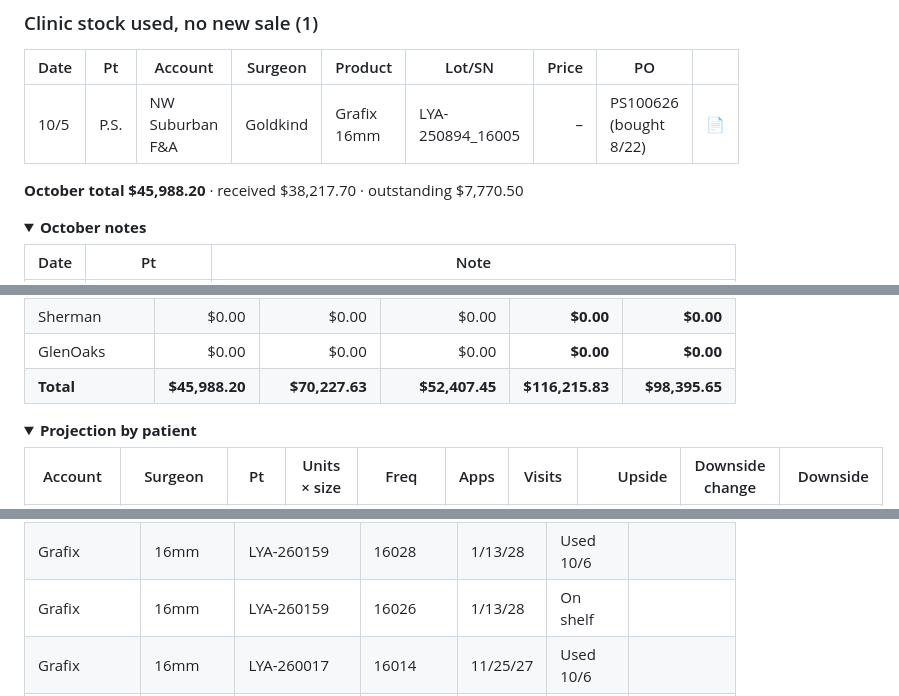
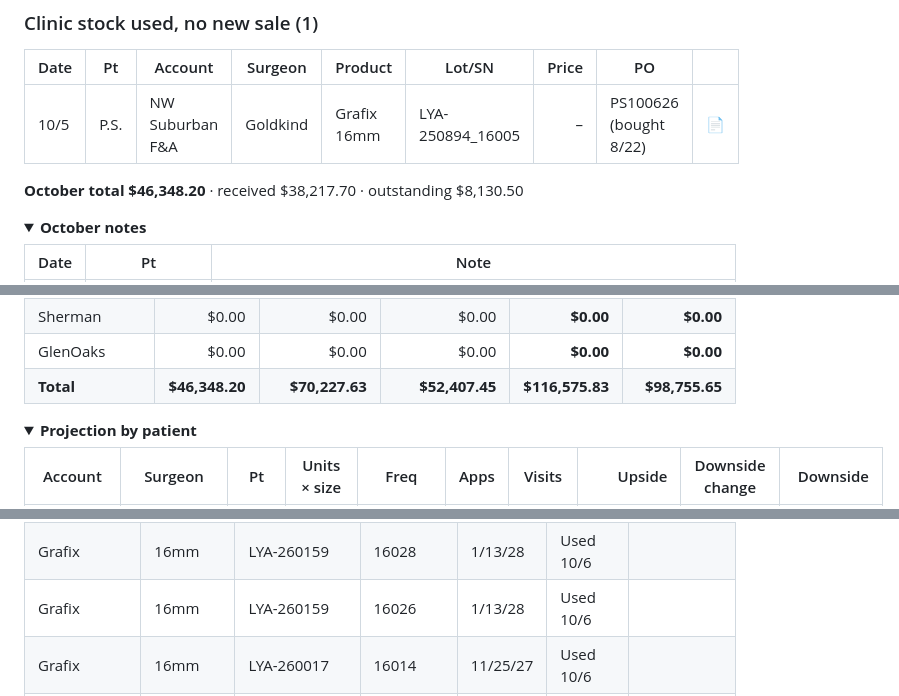
Before and after one commit to ajpeterson113/Graft-Tracker, a Markdown page: README.md, 3 parts joined by grey strips. Rendered like a GitHub page; folded sections open.

```diff
--- a/README.md
+++ b/README.md
@@ -61,7 +62,7 @@
 | --- | --- | --- | --- | --- | --- | ---: | --- | --- |
 | 10/5 | P.S. | NW Suburban F&A | Goldkind | Grafix 16mm | LYA-250894_16005 | – | PS100626 (bought 8/22) | [📄](case-sheets/ps-1005.md) |
 
-**October total $45,988.20** · received $38,217.70 · outstanding $7,770.50
+**October total $46,348.20** · received $38,217.70 · outstanding $8,130.50
 
 <details><summary><b>October notes</b></summary>
 
@@ -132,7 +134,7 @@ Projected visits start 10/12 (this week's visits count once filed); sold amounts
 | Alexian Ambulatory | $0.00 | $0.00 | $0.00 | **$0.00** | **$0.00** |
 | Sherman | $0.00 | $0.00 | $0.00 | **$0.00** | **$0.00** |
 | GlenOaks | $0.00 | $0.00 | $0.00 | **$0.00** | **$0.00** |
-| **Total** | **$45,988.20** | **$70,227.63** | **$52,407.45** | **$116,215.83** | **$98,395.65** |
+| **Total** | **$46,348.20** | **$70,227.63** | **$52,407.45** | **$116,575.83** | **$98,755.65** |
 
 <details><summary><b>Projection by patient</b></summary>
 
@@ -251,7 +253,7 @@ Counted 10/3 from shelf photos; Wound 3x7 box of 10 added 10/5 (lot and expiry t
 | Grafix | 16mm | LYA-260159 | 16003 | 1/13/28 | On shelf |  |
 | Grafix | 16mm | LYA-260159 | 16001 | 1/13/28 | Used 10/6 |  |
 | Grafix | 16mm | LYA-260159 | 16028 | 1/13/28 | Used 10/6 |  |
-| Grafix | 16mm | LYA-260159 | 16026 | 1/13/28 | On shelf |  |
+| Grafix | 16mm | LYA-260159 | 16026 | 1/13/28 | Used 10/6 |  |
 | Grafix | 16mm | LYA-260017 | 16014 | 11/25/27 | Used 10/6 |  |
 | Grafix | 16mm | TBD (shipped 10/5) |  | TBD | On shelf |  |
 | Grafix | 16mm | TBD (shipped 10/5) |  | TBD | On shelf |  |
```
Also changed, not shown: other parts of README.md (+13 -11 lines), Patients.md (+2 -2 lines), case-sheets/an-1006.md (added, +31 -0 lines), patients/grafting.md (+2 -2 lines), case-sheets/an-1006.jpg (added), view/dashboard.png, 3 other files.
